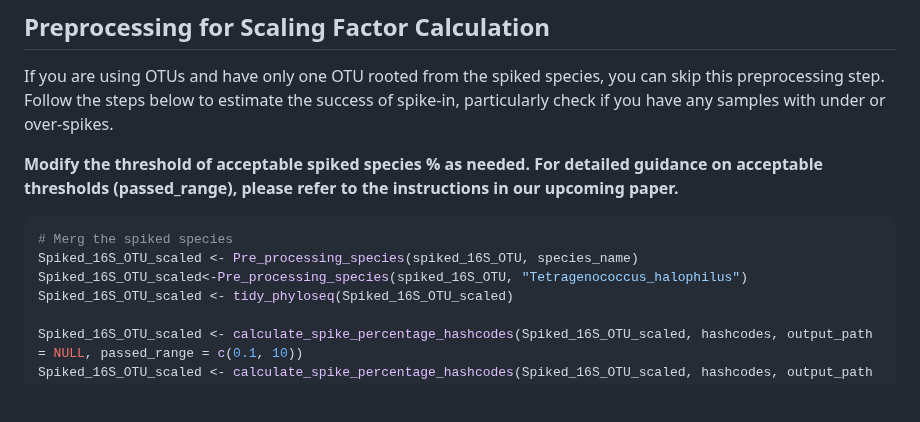
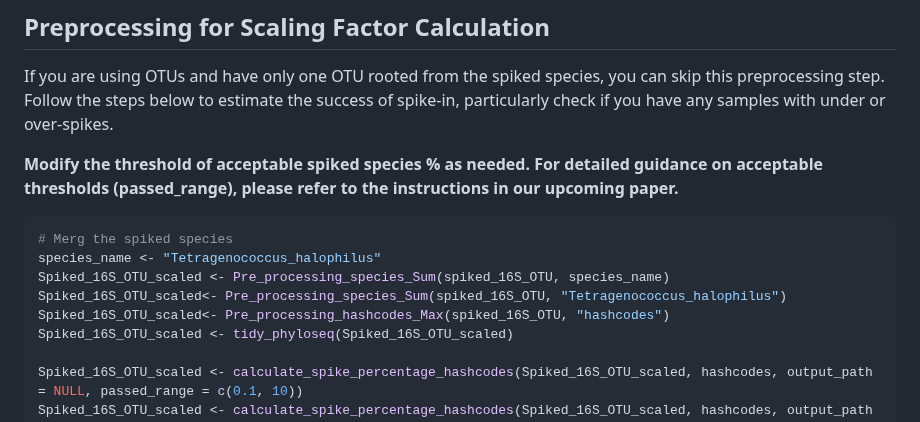
Before and after one commit to mghotbi/DspikeIn, a Markdown page: README.md, the part around the change. Rendered like a GitHub page; blank space fills up the shorter version.

````diff
--- a/README.md
+++ b/README.md
@@ -309,8 +309,10 @@ If you are using OTUs and have only one OTU rooted from the spiked species, you
 
 ```r
 # Merg the spiked species
-Spiked_16S_OTU_scaled <- Pre_processing_species(spiked_16S_OTU, species_name)
-Spiked_16S_OTU_scaled<-Pre_processing_species(spiked_16S_OTU, "Tetragenococcus_halophilus")
+species_name <- "Tetragenococcus_halophilus"
+Spiked_16S_OTU_scaled <- Pre_processing_species_Sum(spiked_16S_OTU, species_name)
+Spiked_16S_OTU_scaled<- Pre_processing_species_Sum(spiked_16S_OTU, "Tetragenococcus_halophilus")
+Spiked_16S_OTU_scaled<- Pre_processing_hashcodes_Max(spiked_16S_OTU, "hashcodes")
 Spiked_16S_OTU_scaled <- tidy_phyloseq(Spiked_16S_OTU_scaled)
 
 Spiked_16S_OTU_scaled <- calculate_spike_percentage_hashcodes(Spiked_16S_OTU_scaled, hashcodes, output_path = NULL, passed_range = c(0.1, 10))
````
